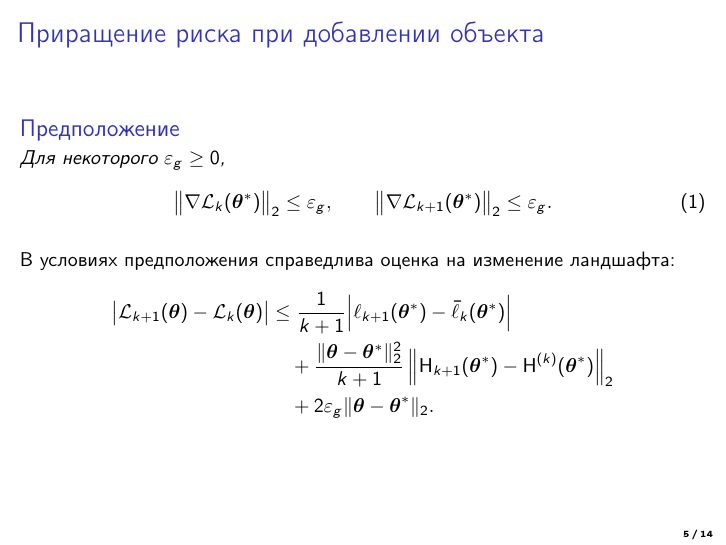
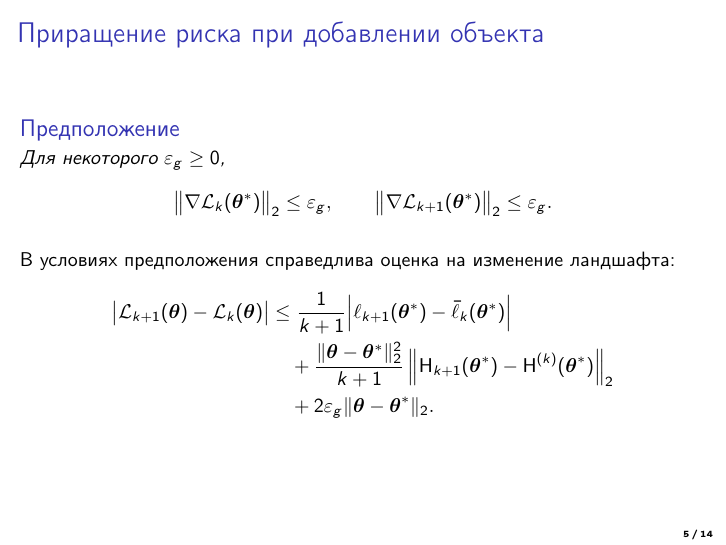
Before and after one commit to andriygav/LandscapeComplexityComparision, LaTeX slides (slides/main.tex): page 5 of 14. Compiled offline with pdfLaTeX.

Commit message:
Updates from {do}trace

```diff
--- a/slides/main.tex
+++ b/slides/main.tex
@@ -159,11 +159,11 @@ grabovoy@ipu.ru}
 \justifying
 \begin{rusassumption}
 Для некоторого $\varepsilon_g\ge 0$,
-\begin{equation}\label{eq:eps-g}
+\[
   \bigl\|\nabla \mathcal{L}_k(\boldsymbol{\theta}^*)\bigr\|_2 \le \varepsilon_g,
   \qquad
   \bigl\|\nabla \mathcal{L}_{k+1}(\boldsymbol{\theta}^*)\bigr\|_2 \le \varepsilon_g .
-\end{equation}
+\]
 \end{rusassumption}
 
 В условиях предположения справедлива оценка на изменение ландшафта:
```
